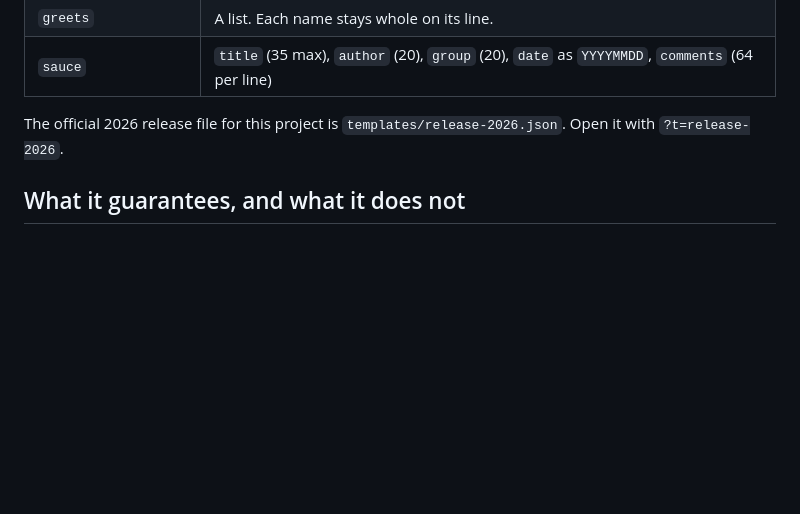
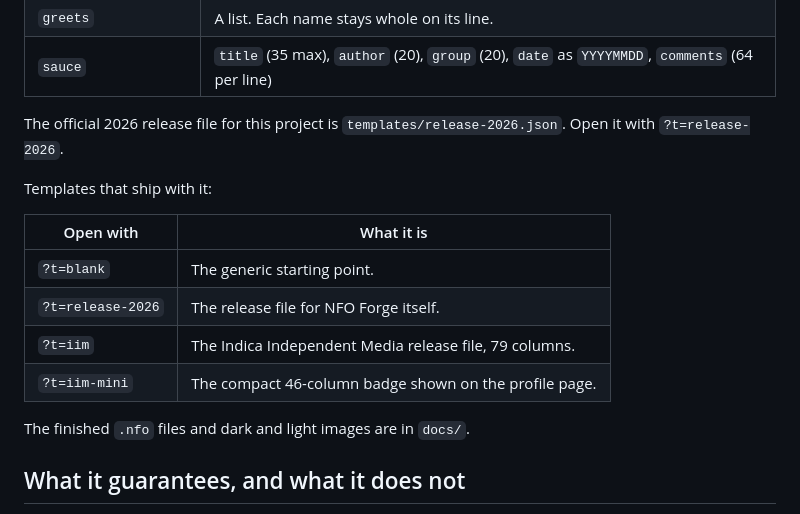
Before and after one commit to indicaindependent/nfo-forge, a Markdown page: README.md, the part around the change. GitHub-like rendering; blank space fills up the shorter version.

Commit message:
README: list the templates that ship, including the IIM file and badge

```diff
--- a/README.md
+++ b/README.md
@@ -33,6 +33,17 @@ Everything about your release lives in one JSON file. Copy `templates/blank.json
 
 The official 2026 release file for this project is `templates/release-2026.json`. Open it with `?t=release-2026`.
 
+Templates that ship with it:
+
+| Open with | What it is |
+|---|---|
+| `?t=blank` | The generic starting point. |
+| `?t=release-2026` | The release file for NFO Forge itself. |
+| `?t=iim` | The Indica Independent Media release file, 79 columns. |
+| `?t=iim-mini` | The compact 46-column badge shown on the profile page. |
+
+The finished `.nfo` files and dark and light images are in `docs/`.
+
 ## What it guarantees, and what it does not
 
 - **Every line is exactly as wide as you asked.** The renderer checks this and reports any line that is not.
```
